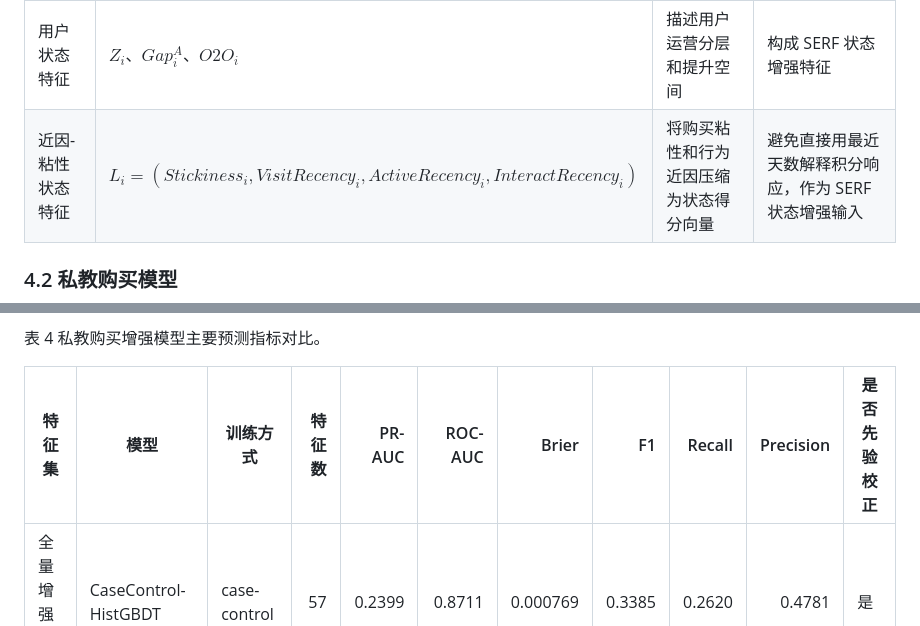
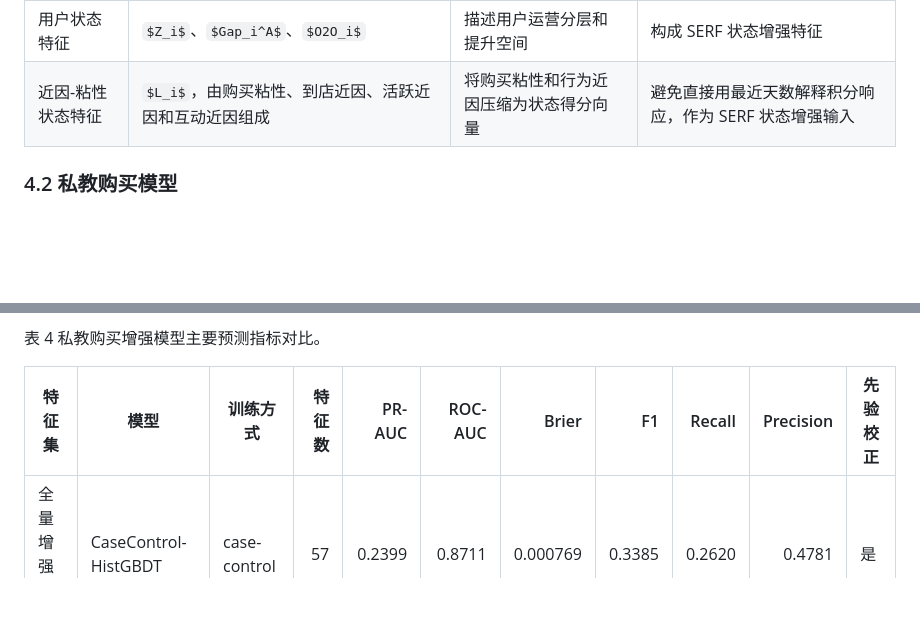
Before and after one commit to Kevin-Yang-1974/Gym-Strategy, a Markdown page: 论文正文.md, 2 parts joined by grey strips. Rendered like a GitHub page; some formulas as TeX source; blank space fills up the shorter version.

```diff
--- a/论文正文.md
+++ b/论文正文.md
@@ -268,7 +268,7 @@ $$
 | 线上互动特征 | 发帖、点赞、评论、被点赞、被评论、$S_{i,t}$ | 描述社区互动水平 | 刻画线上参与度 |
 | 消费与私教历史 | 订单金额、订单次数、私教金额、私教课时 | 描述历史付费能力 | 预测续费意愿并衔接私教模型 |
 | 用户状态特征 | $Z_i$、$Gap_i^A$、$O2O_i$ | 描述用户运营分层和提升空间 | 构成 SERF 状态增强特征 |
-| 近因-粘性状态特征 | $L_i=(Stickiness_i,VisitRecency_i,ActiveRecency_i,InteractRecency_i)$ | 将购买粘性和行为近因压缩为状态得分向量 | 避免直接用最近天数解释积分响应，作为 SERF 状态增强输入 |
+| 近因-粘性状态特征 | $L_i$，由购买粘性、到店近因、活跃近因和互动近因组成 | 将购买粘性和行为近因压缩为状态得分向量 | 避免直接用最近天数解释积分响应，作为 SERF 状态增强输入 |
 
 ### 4.2 私教购买模型
 
@@ -682,7 +682,7 @@ Cox 生存模型用于解释续费等待时间和右删失处理[8]。由于本
 
 表 4 私教购买增强模型主要预测指标对比。
 
-| 特征集 | 模型 | 训练方式 | 特征数 | PR-AUC | ROC-AUC | Brier | F1 | Recall | Precision | 是否先验校正 |
+| 特征集 | 模型 | 训练方式 | 特征数 | PR-AUC | ROC-AUC | Brier | F1 | Recall | Precision | 先验校正 |
 |---|---|---|---:|---:|---:|---:|---:|---:|---:|---|
 | 全量增强特征 | CaseControl-HistGBDT | case-control | 57 | 0.2399 | 0.8711 | 0.000769 | 0.3385 | 0.2620 | 0.4781 | 是 |
 | 核心精简特征 | CaseControl-HistGBDT | case-control | 30 | 0.2383 | 0.8689 | 0.000762 | 0.3380 | 0.2620 | 0.4762 | 是 |
```
Also changed, not shown: 当前进度记录.md (+24 -0 lines).
